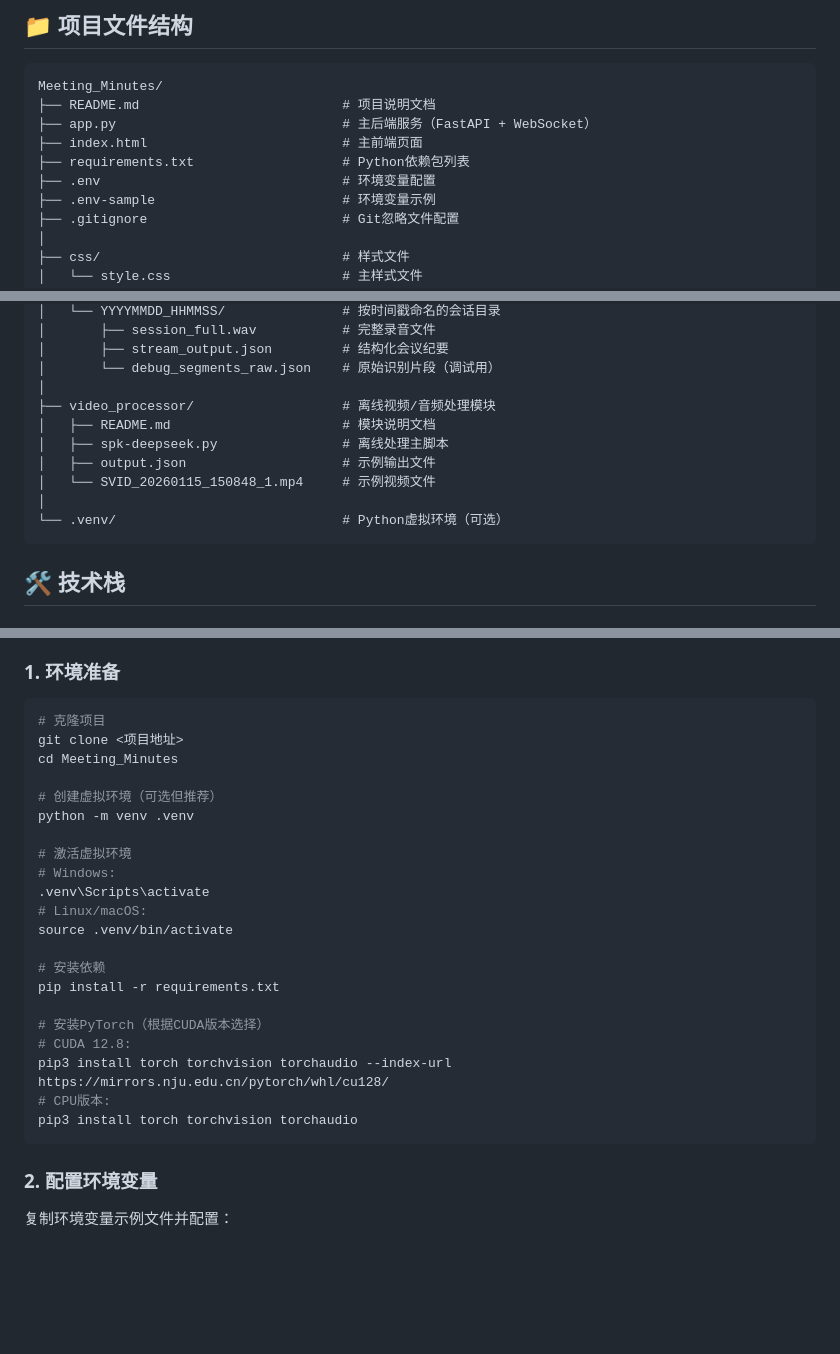
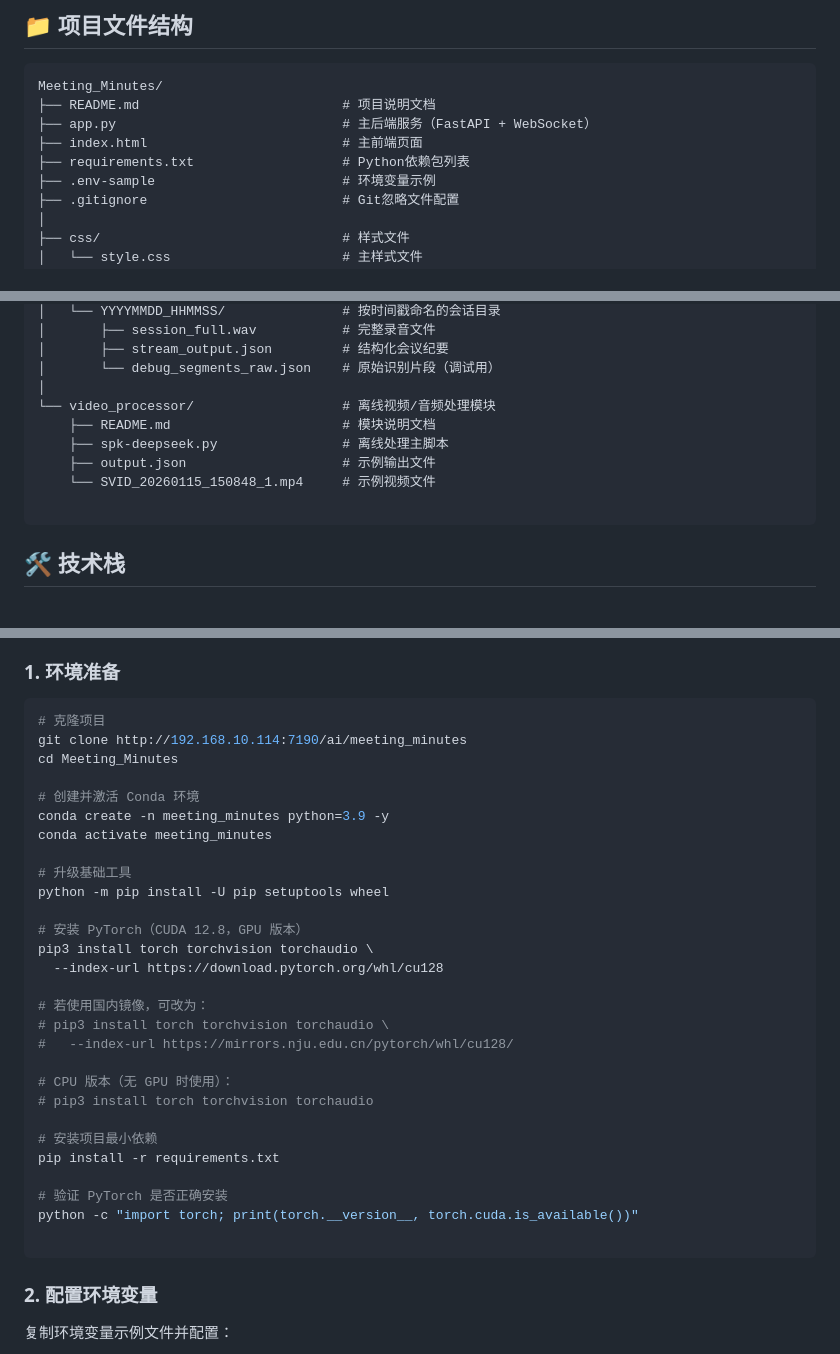
Before and after one commit to shangphoenix/Meeting_Minutes, a Markdown page: readme.md, 3 parts joined by grey strips. Drawn GitHub-style; blank space fills up the shorter version.

````diff
--- a/readme.md
+++ b/readme.md
@@ -26,7 +26,6 @@ Meeting_Minutes/
 ├── app.py                             # 主后端服务（FastAPI + WebSocket）
 ├── index.html                         # 主前端页面
 ├── requirements.txt                   # Python依赖包列表
-├── .env                               # 环境变量配置
 ├── .env-sample                        # 环境变量示例
 ├── .gitignore                         # Git忽略文件配置
 │
@@ -45,13 +44,12 @@ Meeting_Minutes/
 │       ├── stream_output.json         # 结构化会议纪要
 │       └── debug_segments_raw.json    # 原始识别片段（调试用）
 │
-├── video_processor/                   # 离线视频/音频处理模块
-│   ├── README.md                      # 模块说明文档
-│   ├── spk-deepseek.py                # 离线处理主脚本
-│   ├── output.json                    # 示例输出文件
-│   └── SVID_20260115_150848_1.mp4     # 示例视频文件
-│
-└── .venv/                             # Python虚拟环境（可选）
+└── video_processor/                   # 离线视频/音频处理模块
+    ├── README.md                      # 模块说明文档
+    ├── spk-deepseek.py                # 离线处理主脚本
+    ├── output.json                    # 示例输出文件
+    └── SVID_20260115_150848_1.mp4     # 示例视频文件
+
 ```
 
 ## 🛠️ 技术栈
@@ -84,26 +82,33 @@ Meeting_Minutes/
 ### 1. 环境准备
 ```bash
 # 克隆项目
-git clone <项目地址>
+git clone http://192.168.10.114:7190/ai/meeting_minutes
 cd Meeting_Minutes
 
-# 创建虚拟环境（可选但推荐）
-python -m venv .venv
+# 创建并激活 Conda 环境
+conda create -n meeting_minutes python=3.9 -y
+conda activate meeting_minutes
 
-# 激活虚拟环境
-# Windows:
-.venv\Scripts\activate
-# Linux/macOS:
-source .venv/bin/activate
+# 升级基础工具
+python -m pip install -U pip setuptools wheel
 
-# 安装依赖
+# 安装 PyTorch（CUDA 12.8，GPU 版本）
+pip3 install torch torchvision torchaudio \
+  --index-url https://download.pytorch.org/whl/cu128
+
+# 若使用国内镜像，可改为：
+# pip3 install torch torchvision torchaudio \
+#   --index-url https://mirrors.nju.edu.cn/pytorch/whl/cu128/
+
+# CPU 版本（无 GPU 时使用）：
+# pip3 install torch torchvision torchaudio
+
+# 安装项目最小依赖
 pip install -r requirements.txt
 
-# 安装PyTorch（根据CUDA版本选择）
-# CUDA 12.8:
-pip3 install torch torchvision torchaudio --index-url https://mirrors.nju.edu.cn/pytorch/whl/cu128/
-# CPU版本:
-pip3 install torch torchvision torchaudio
+# 验证 PyTorch 是否正确安装
+python -c "import torch; print(torch.__version__, torch.cuda.is_available())"
+
 ```
 
 ### 2. 配置环境变量
````
